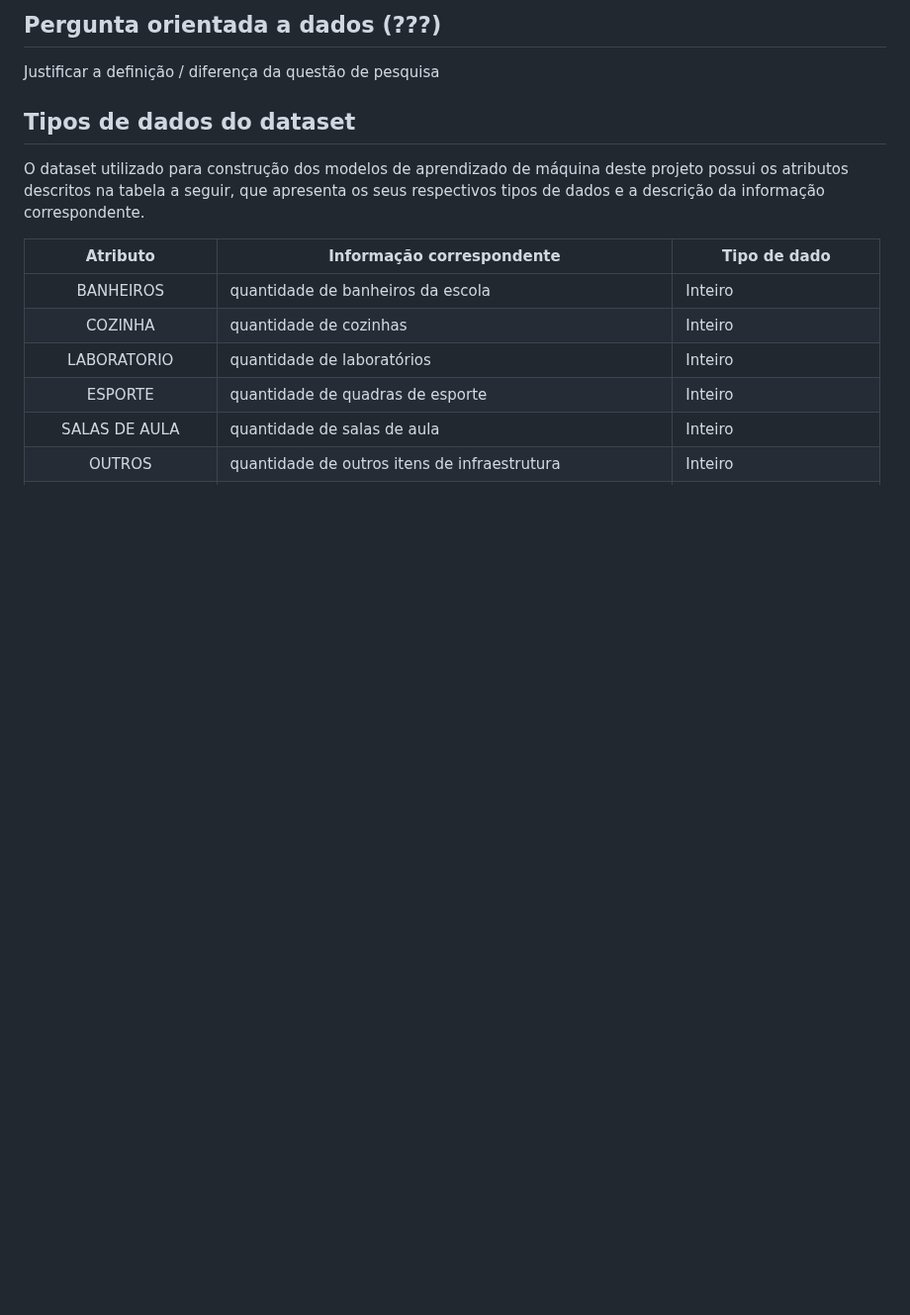
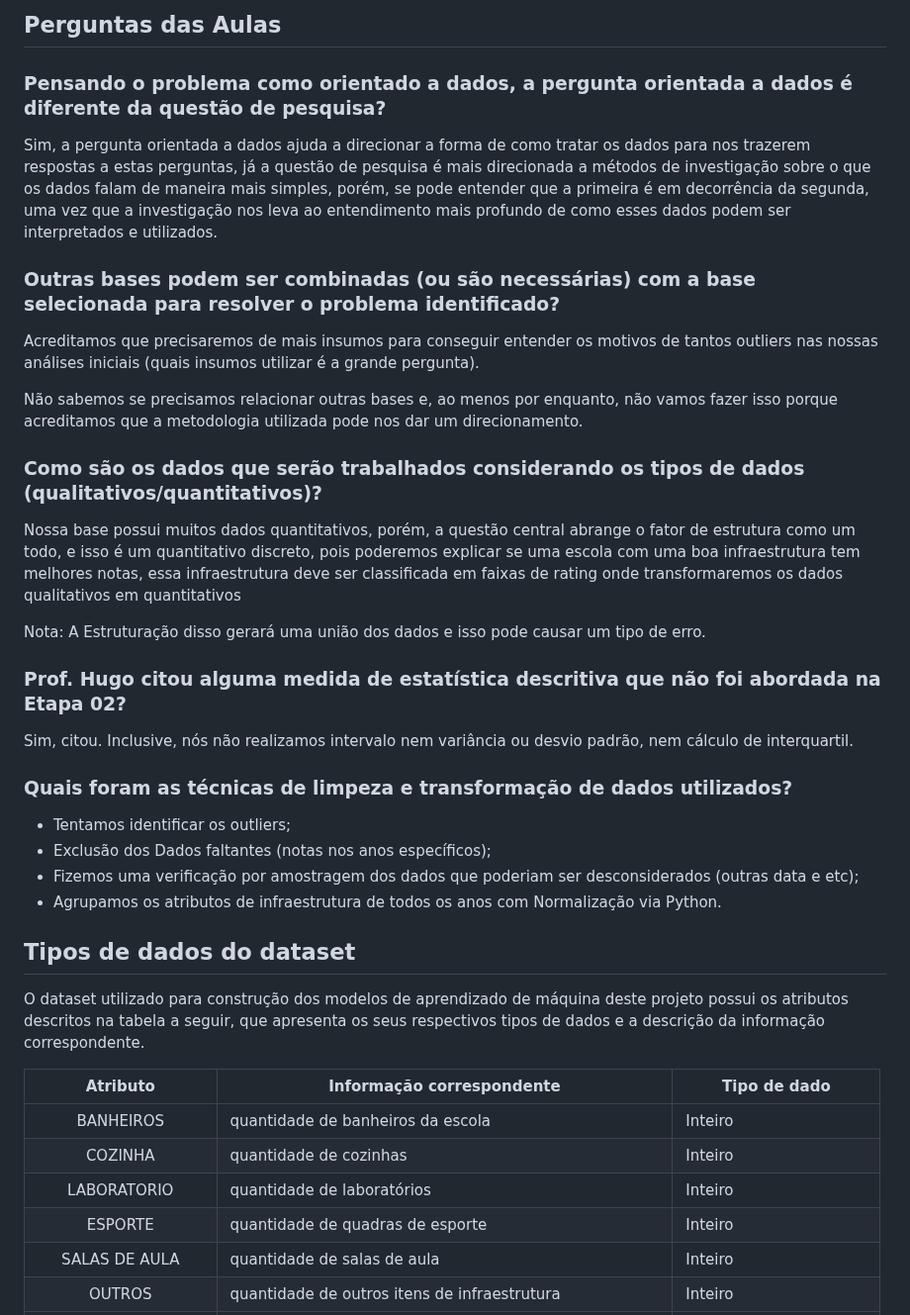
Before and after one commit to ICEI-PUC-Minas-PMV-SI/pmv-si-2024-1-pe7-t1-infraeducacaospidesp, a Markdown page: docs/construindo-modelos.md, the part around the change. Shown at 99% size. Rendered like a GitHub page; blank space fills up the shorter version.

Commit message:
Inserindo perguntas e respostas da aulas

```diff
--- a/docs/construindo-modelos.md
+++ b/docs/construindo-modelos.md
@@ -1,6 +1,32 @@
-## Pergunta orientada a dados (???)
+## Perguntas das Aulas
 
-Justificar a definição / diferença da questão de pesquisa
+### Pensando o problema como orientado a dados, a pergunta orientada a dados é diferente da questão de pesquisa?
+
+Sim, a pergunta orientada a dados ajuda a direcionar a forma de como tratar os dados para nos trazerem respostas a estas perguntas, já a questão de pesquisa é mais direcionada a métodos de investigação sobre o que os dados falam de maneira mais simples, porém, se pode entender que a primeira é em decorrência da segunda, uma vez que a investigação nos leva ao entendimento mais profundo de como esses dados podem ser interpretados e utilizados.
+
+### Outras bases podem ser combinadas (ou são necessárias) com a base selecionada para resolver o problema identificado?
+
+Acreditamos que precisaremos de mais insumos para conseguir entender os motivos de tantos outliers nas nossas análises iniciais (quais insumos utilizar é a grande pergunta).
+
+Não sabemos se precisamos relacionar outras bases e, ao menos por enquanto, não vamos fazer isso porque acreditamos que a metodologia utilizada pode nos dar um direcionamento.
+
+### Como são os dados que serão trabalhados considerando os tipos de dados (qualitativos/quantitativos)?
+
+Nossa base possui muitos dados quantitativos, porém, a questão central abrange o fator de estrutura como um todo, e isso é um quantitativo discreto, pois poderemos explicar se uma escola com uma boa infraestrutura tem melhores notas, essa infraestrutura deve ser classificada em faixas de rating onde transformaremos os dados qualitativos em quantitativos
+
+Nota: A Estruturação disso gerará uma união dos dados e isso pode causar um tipo de erro.
+
+### Prof. Hugo citou alguma medida de estatística descritiva que não foi abordada na Etapa 02?
+
+Sim, citou.
+Inclusive, nós não realizamos intervalo nem variância ou desvio padrão, nem cálculo de interquartil.
+
+### Quais foram as técnicas de limpeza e transformação de dados utilizados?
+
+- Tentamos identificar os outliers;
+- Exclusão dos Dados faltantes (notas nos anos específicos);
+- Fizemos uma verificação por amostragem dos dados que poderiam ser desconsiderados (outras data e etc);
+- Agrupamos os atributos de infraestrutura de todos os anos com Normalização via Python.
 
 ## Tipos de dados do dataset
 
```
